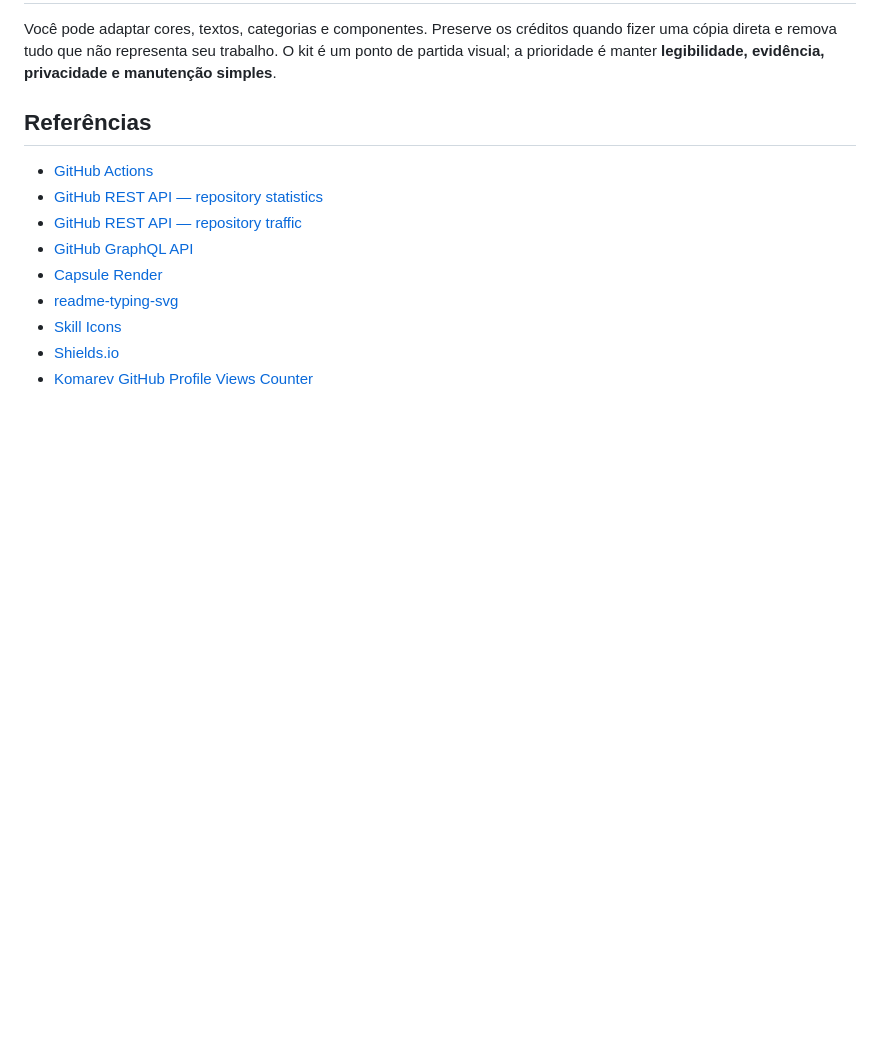
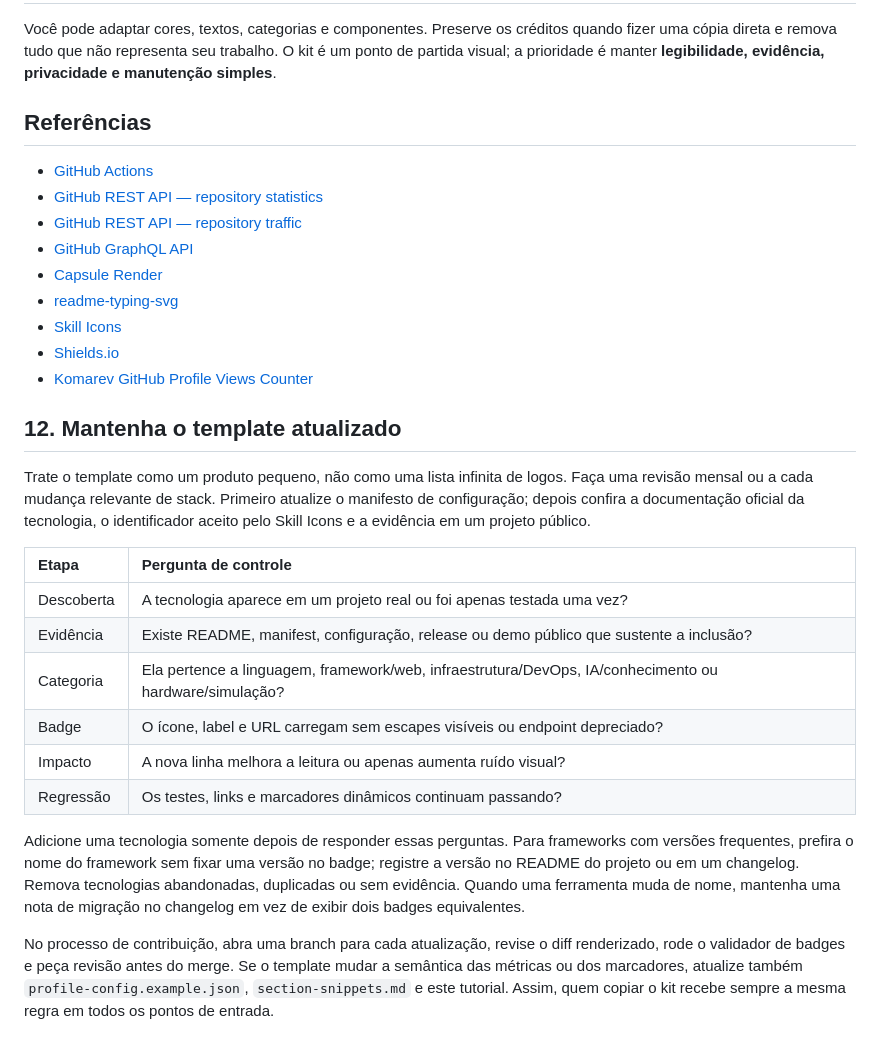
Before and after one commit to Lucas-Belucci-Bellini/Lucas-Belucci-Bellini, a Markdown page: STYLE_TUTORIAL.md, the part around the change. Drawn GitHub-style; blank space fills up the shorter version.

Commit message:
docs(style-kit): add stack maintenance checklist

```diff
--- a/STYLE_TUTORIAL.md
+++ b/STYLE_TUTORIAL.md
@@ -145,3 +145,20 @@ Você pode adaptar cores, textos, categorias e componentes. Preserve os crédito
 - [Skill Icons](https://github.com/tandpfun/skill-icons)
 - [Shields.io](https://shields.io/)
 - [Komarev GitHub Profile Views Counter](https://github.com/antonkomarev/github-profile-views-counter)
+
+## 12. Mantenha o template atualizado
+
+Trate o template como um produto pequeno, não como uma lista infinita de logos. Faça uma revisão mensal ou a cada mudança relevante de stack. Primeiro atualize o manifesto de configuração; depois confira a documentação oficial da tecnologia, o identificador aceito pelo Skill Icons e a evidência em um projeto público.
+
+| Etapa | Pergunta de controle |
+|:---|:---|
+| Descoberta | A tecnologia aparece em um projeto real ou foi apenas testada uma vez? |
+| Evidência | Existe README, manifest, configuração, release ou demo público que sustente a inclusão? |
+| Categoria | Ela pertence a linguagem, framework/web, infraestrutura/DevOps, IA/conhecimento ou hardware/simulação? |
+| Badge | O ícone, label e URL carregam sem escapes visíveis ou endpoint depreciado? |
+| Impacto | A nova linha melhora a leitura ou apenas aumenta ruído visual? |
+| Regressão | Os testes, links e marcadores dinâmicos continuam passando? |
+
+Adicione uma tecnologia somente depois de responder essas perguntas. Para frameworks com versões frequentes, prefira o nome do framework sem fixar uma versão no badge; registre a versão no README do projeto ou em um changelog. Remova tecnologias abandonadas, duplicadas ou sem evidência. Quando uma ferramenta muda de nome, mantenha uma nota de migração no changelog em vez de exibir dois badges equivalentes.
+
+No processo de contribuição, abra uma branch para cada atualização, revise o diff renderizado, rode o validador de badges e peça revisão antes do merge. Se o template mudar a semântica das métricas ou dos marcadores, atualize também `profile-config.example.json`, `section-snippets.md` e este tutorial. Assim, quem copiar o kit recebe sempre a mesma regra em todos os pontos de entrada.
```
